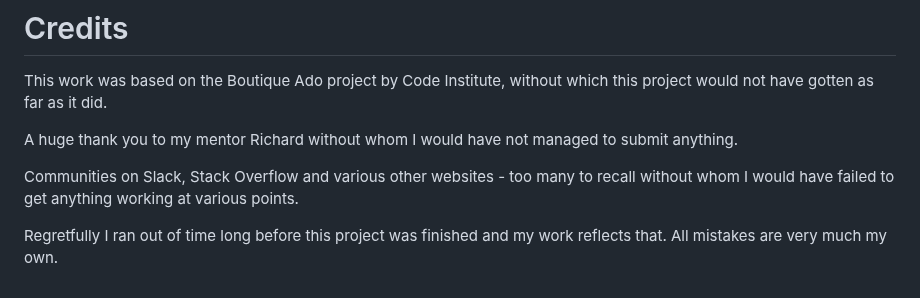
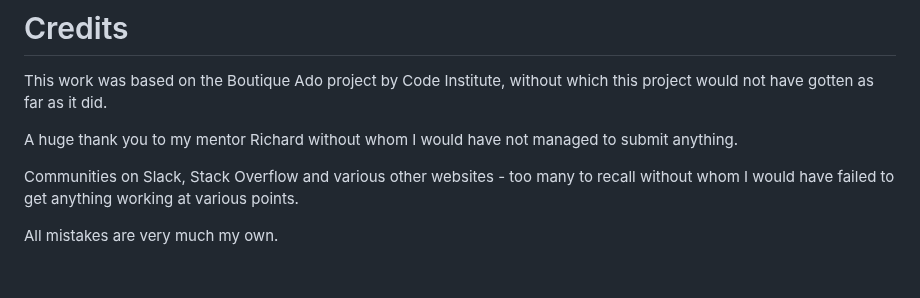
Before and after one commit to RhiH/studio_gallery, a Markdown page: README.md, the part around the change. Drawn GitHub-style.

Commit message:
Update README.md - minor edit to credits

```diff
--- a/README.md
+++ b/README.md
@@ -329,4 +329,4 @@ A huge thank you to my mentor Richard without whom I would have not managed to s
 
 Communities on Slack, Stack Overflow and various other websites - too many to recall without whom I would have failed to get anything working at various points.
 
-Regretfully I ran out of time long before this project was finished and my work reflects that. All mistakes are very much my own.
+All mistakes are very much my own.
```
